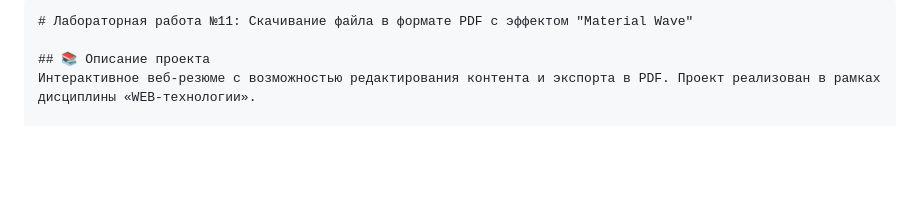
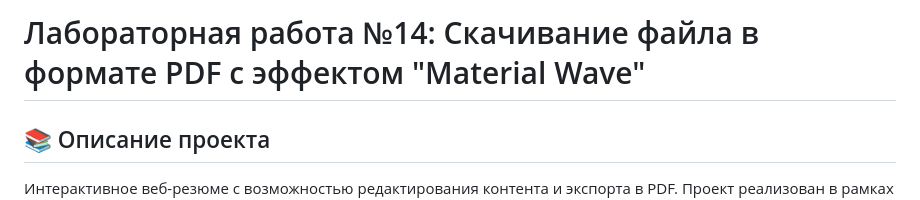
Before and after one commit to Dobromilov/Web-Resume-Editor, a Markdown page: readme.md, the part around the change printed below. Rendered like a GitHub page; blank space fills up the shorter version.

````diff
--- a/readme.md
+++ b/readme.md
@@ -1,5 +1,5 @@
-```markdown
-# Лабораторная работа №11: Скачивание файла в формате PDF с эффектом "Material Wave"
+
+# Лабораторная работа №14: Скачивание файла в формате PDF с эффектом "Material Wave"
 
 ## 📚 Описание проекта
 Интерактивное веб-резюме с возможностью редактирования контента и экспорта в PDF. Проект реализован в рамках дисциплины «WEB-технологии».
````
Also changed, not shown: other parts of readme.md (+0 -1 lines).
